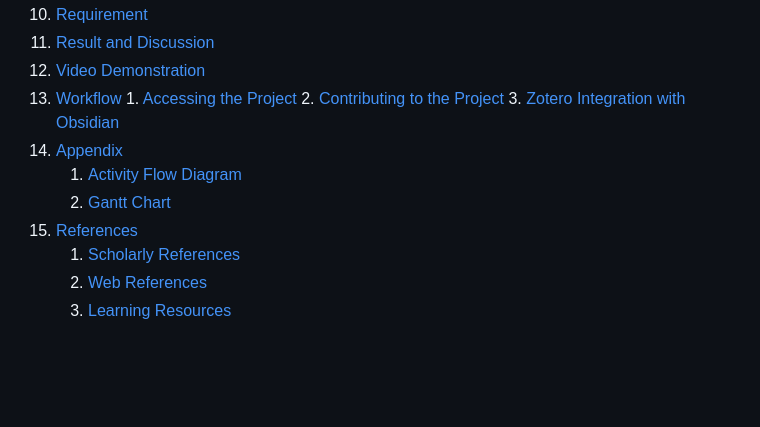
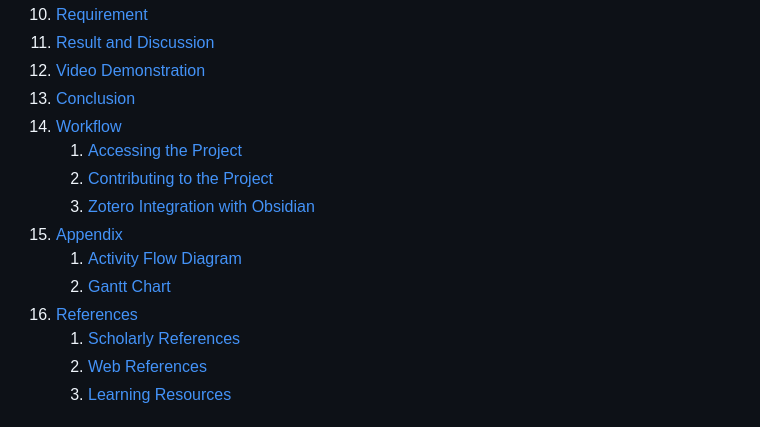
Before and after one commit to bholebaba0135/Destiny-Defined_TARP, a Markdown page: README.md, the part around the change. GitHub-like rendering; blank space fills up the shorter version.

Commit message:
formmating

```diff
--- a/README.md
+++ b/README.md
@@ -18,14 +18,15 @@
 10. [Requirement](#Requirements)
 11. [Result and Discussion](#Result_and_Discussion)
 12. [Video Demonstration](#Video_Demonstration)
-13.  [Workflow](#Workflow)
-	1. [Accessing the Project](#Accessing_the_project)
-	2. [Contributing to the Project](#Contributing_to_the_project)
-	3. [Zotero Integration with Obsidian](#Zotero_Integration_with_Obsidian)
-14. [Appendix](#Appendix)
+13. [Conclusion](#Conclusion)
+14.  [Workflow](#Workflow)
+	    1. [Accessing the Project](#Accessing_the_project)
+	    2. [Contributing to the Project](#Contributing_to_the_project)
+	    3. [Zotero Integration with Obsidian](#Zotero_Integration_with_Obsidian)
+15. [Appendix](#Appendix)
 	1. [Activity Flow Diagram](#FlowChart)
 	2. [Gantt Chart](#Gantt_Chart)
-15. [References](#References)
+16. [References](#References)
 	1. [Scholarly References](#Scholarly_References)
 	2. [Web References](#Web_References)
 	3. [Learning Resources](#Learning_Resources)
```
